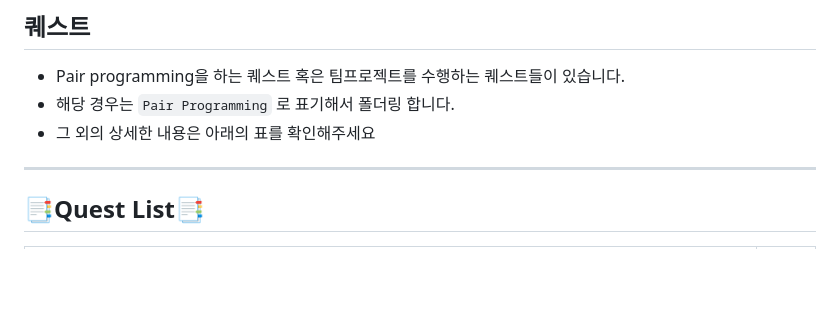
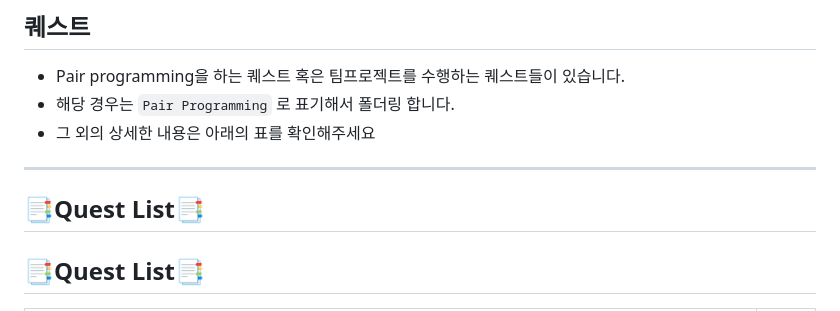
Before and after one commit to Kimgabe/AIFFEL_Online_Quest, a Markdown page: README.md, the part around one of its changes. Drawn GitHub-style; blank space fills up the shorter version.

```diff
--- a/README.md
+++ b/README.md
@@ -12,6 +12,8 @@
 - 그 외의 상세한 내용은 아래의 표를 확인해주세요
 ---
 
+
+## 📑Quest List📑
 
 ## 📑Quest List📑
 
```
Also changed, not shown: other parts of README.md (+0 -1 lines).
